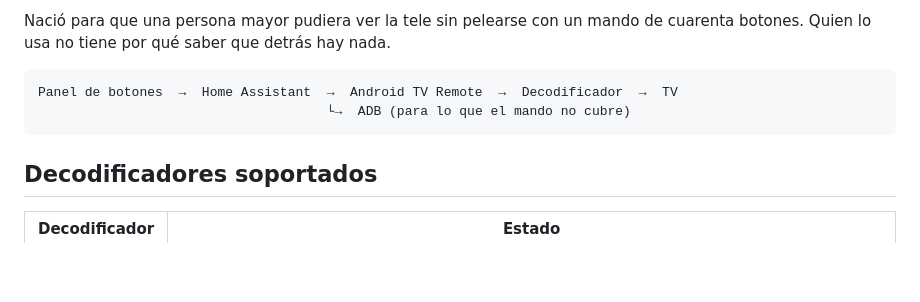
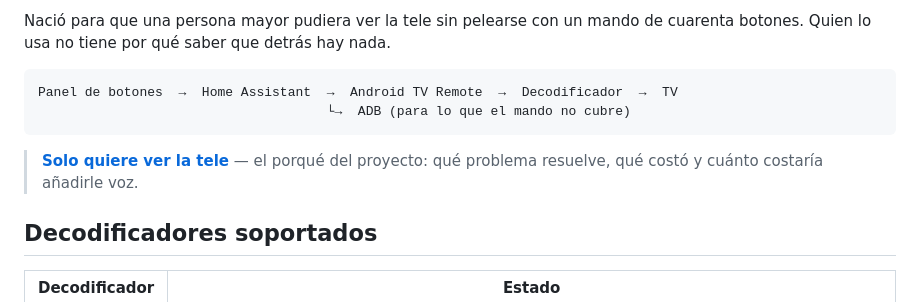
Before and after one commit to dibanez/tele-facil, a Markdown page: README.md, the part around the change. GitHub-like rendering; blank space fills up the shorter version.

Commit message:
Enlaza la pagina del proyecto desde el README
Co-Authored-By: Claude Opus 5 (1M context) <noreply@anthropic.com>
Claude-Session: https://claude.ai/code/session_01XHsYEmaNyDr4xuFpxCoati

````diff
--- a/README.md
+++ b/README.md
@@ -11,6 +11,9 @@ de cuarenta botones. Quien lo usa no tiene por qué saber que detrás hay nada.
 Panel de botones  →  Home Assistant  →  Android TV Remote  →  Decodificador  →  TV
                                      └→  ADB (para lo que el mando no cubre)
 ```
+
+> **[Solo quiere ver la tele](https://dibanez.github.io/tele-facil/)** — el porqué
+> del proyecto: qué problema resuelve, qué costó y cuánto costaría añadirle voz.
 
 ## Decodificadores soportados
 
````
